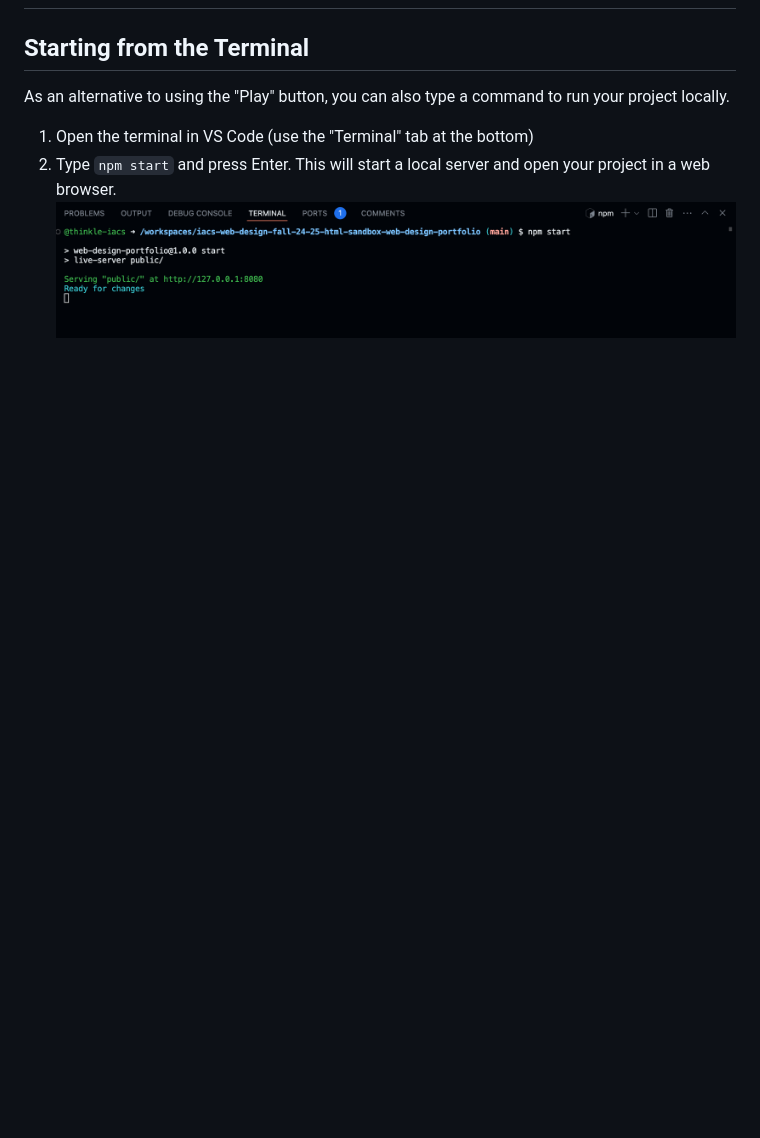
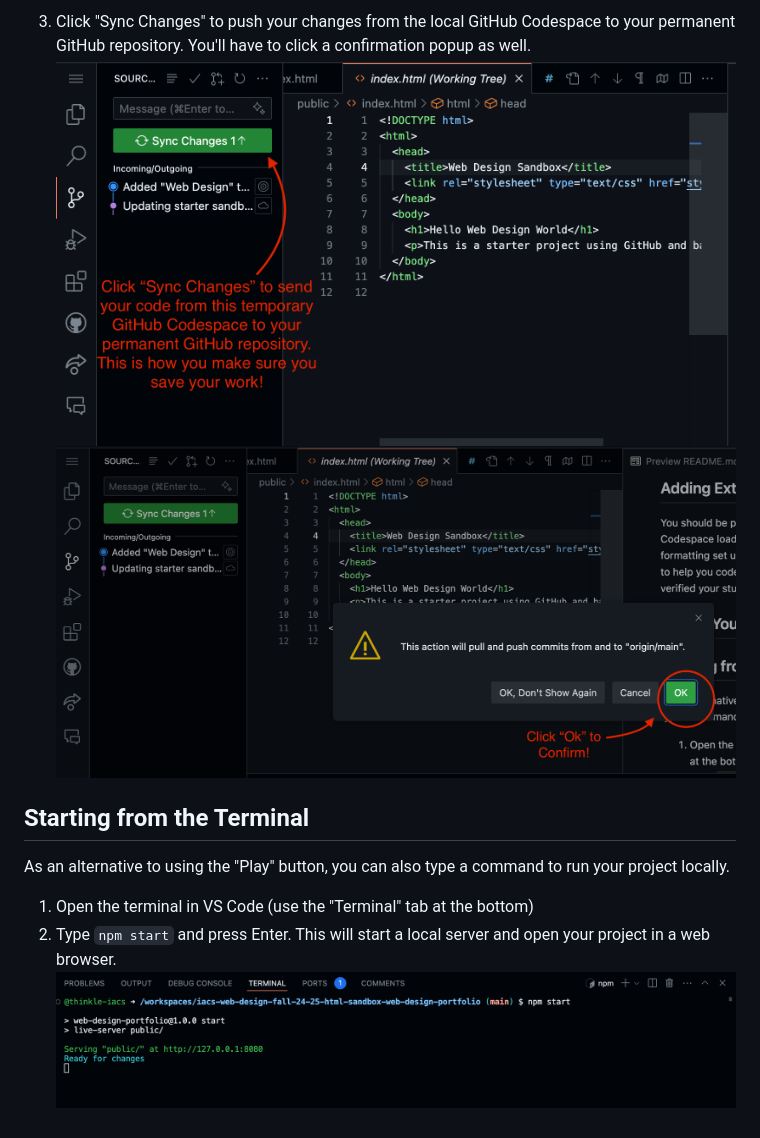
Before and after one commit to thinkle-iacs/sandbox-example, a Markdown page: README.md, the part around the change printed below. GitHub-like rendering; pictures changed too: screenshots/vc-3.png (added), screenshots/vc-4.png (added); blank space fills up the shorter version.

```diff
--- a/README.md
+++ b/README.md
@@ -57,3 +75,6 @@ get automatic code formatting set up as well as github copilot (an AI tool to tr
+3. Click "Sync Changes" to push your changes from the local GitHub Codespace to your permanent GitHub repository. You'll have to click a confirmation popup as well.
+   ![img](./screenshots/vc-3.png)
+   ![img](./screenshots/vc-4.png)
 
 ## Starting from the Terminal
 
@@ -62,4 +83,4 @@ type a command to run your project locally.
 
 1. Open the terminal in VS Code (use the "Terminal" tab at the bottom)
 2. Type `npm start` and press Enter. This will start a local server and open your project in a web browser.
-![Terminal Screenshot](./screenshots/terminal-github.png)
+   ![Terminal Screenshot](./screenshots/terminal-github.png)
```
Also changed, not shown: other parts of README.md (+25 -7 lines), public/images/coder.jpg (added), screenshots/vc-1.png (added), screenshots/vc-2.png (added), 2 other files.
